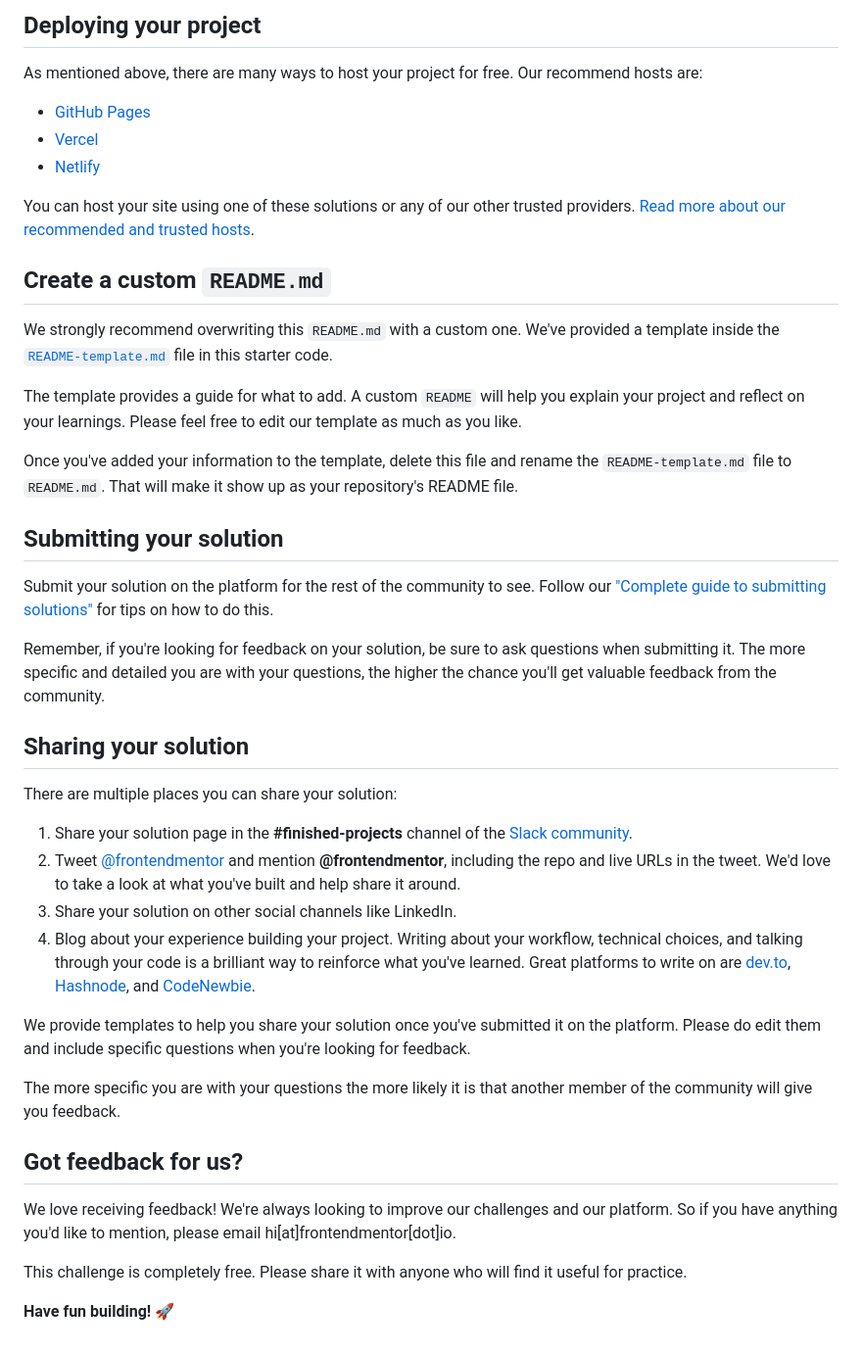
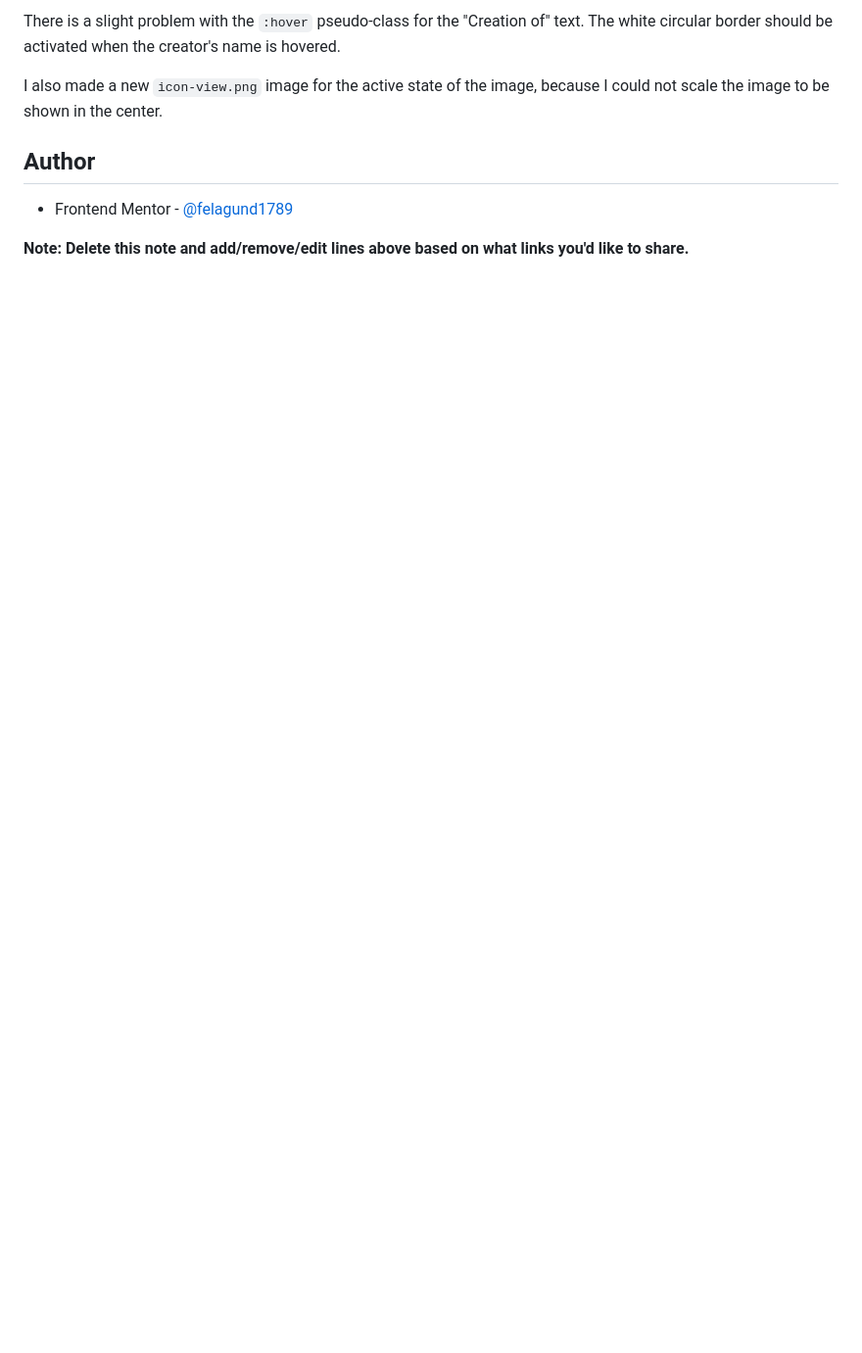
Before and after one commit to felagund1789/nft-preview-card-component-main, a Markdown page: README.md, the part around the change printed below. Shown: that part at 98% size. Drawn GitHub-style; blank space fills up the shorter version.

```diff
--- a/README.md
+++ b/README.md
@@ -48,45 +47,10 @@ Feel free to use any workflow that you feel comfortable with. Below is a suggest
 
-## Deploying your project
+There is a slight problem with the `:hover` pseudo-class for the "Creation of" text. The white circular border should be activated when the creator's name is hovered.
 
-As mentioned above, there are many ways to host your project for free. Our recommend hosts are:
+I also made a new `icon-view.png` image for the active state of the image, because I could not scale the image to be shown in the center.
 
-- [GitHub Pages](https://pages.github.com/)
-- [Vercel](https://vercel.com/)
-- [Netlify](https://www.netlify.com/)
+## Author
 
-You can host your site using one of these solutions or any of our other trusted providers. [Read more about our recommended and trusted hosts](https://medium.com/frontend-mentor/frontend-mentor-trusted-hosting-providers-bf000dfebe).
+- Frontend Mentor - [@felagund1789](https://www.frontendmentor.io/profile/felagund1789)
 
-## Create a custom `README.md`
-
-We strongly recommend overwriting this `README.md` with a custom one. We've provided a template inside the [`README-template.md`](./README-template.md) file in this starter code.
-
-The template provides a guide for what to add. A custom `README` will help you explain your project and reflect on your learnings. Please feel free to edit our template as much as you like.
-
-Once you've added your information to the template, delete this file and rename the `README-template.md` file to `README.md`. That will make it show up as your repository's README file.
-
-## Submitting your solution
-
-Submit your solution on the platform for the rest of the community to see. Follow our ["Complete guide to submitting solutions"](https://medium.com/frontend-mentor/a-complete-guide-to-submitting-solutions-on-frontend-mentor-ac6384162248) for tips on how to do this.
-
-Remember, if you're looking for feedback on your solution, be sure to ask questions when submitting it. The more specific and detailed you are with your questions, the higher the chance you'll get valuable feedback from the community.
-
-## Sharing your solution
-
-There are multiple places you can share your solution:
-
-1. Share your solution page in the **#finished-projects** channel of the [Slack community](https://www.frontendmentor.io/slack).
-2. Tweet [@frontendmentor](https://twitter.com/frontendmentor) and mention **@frontendmentor**, including the repo and live URLs in the tweet. We'd love to take a look at what you've built and help share it around.
-3. Share your solution on other social channels like LinkedIn.
-4. Blog about your experience building your project. Writing about your workflow, technical choices, and talking through your code is a brilliant way to reinforce what you've learned. Great platforms to write on are [dev.to](https://dev.to/), [Hashnode](https://hashnode.com/), and [CodeNewbie](https://community.codenewbie.org/).
-
-We provide templates to help you share your solution once you've submitted it on the platform. Please do edit them and include specific questions when you're looking for feedback.
-
-The more specific you are with your questions the more likely it is that another member of the community will give you feedback.
-
-## Got feedback for us?
-
-We love receiving feedback! We're always looking to improve our challenges and our platform. So if you have anything you'd like to mention, please email hi[at]frontendmentor[dot]io.
-
-This challenge is completely free. Please share it with anyone who will find it useful for practice.
-
-**Have fun building!** 🚀
+**Note: Delete this note and add/remove/edit lines above based on what links you'd like to share.**
```
Also changed, not shown: other parts of README.md (+27 -28 lines), images/icon-view.png (added), screenshot.png (added), 1 other file.
